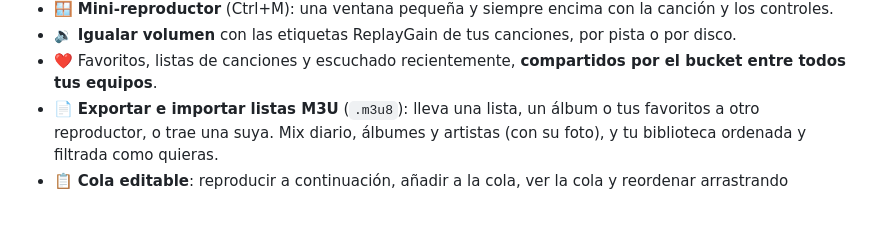
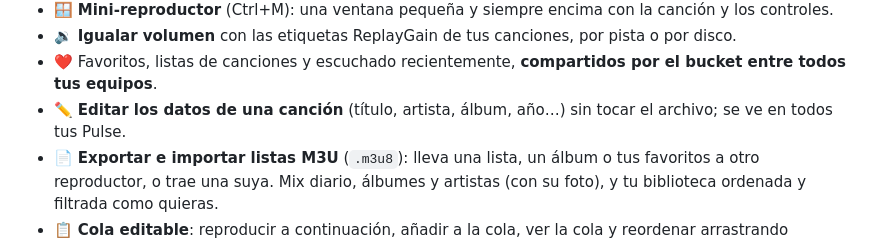
Before and after one commit to marmol89/pulse, a Markdown page: README.md, the part around the change. Drawn GitHub-style; blank space fills up the shorter version.

Commit message:
docs: editar los datos de una canción en CLAUDE.md, README y el plan
Co-Authored-By: Claude Opus 5.5 <noreply@anthropic.com>

```diff
--- a/README.md
+++ b/README.md
@@ -50,6 +50,7 @@ Por dentro está organizado con el patrón **Mediator**.
 - 🪟 **Mini-reproductor** (Ctrl+M): una ventana pequeña y siempre encima con la canción y los controles.
 - 🔉 **Igualar volumen** con las etiquetas ReplayGain de tus canciones, por pista o por disco.
 - ❤️ Favoritos, listas de canciones y escuchado recientemente, **compartidos por el bucket entre todos tus equipos**.
+- ✏️ **Editar los datos de una canción** (título, artista, álbum, año…) sin tocar el archivo; se ve en todos tus Pulse.
 - 📄 **Exportar e importar listas M3U** (`.m3u8`): lleva una lista, un álbum o tus favoritos a otro reproductor, o trae una suya.
   Mix diario, álbumes y artistas (con su foto), y tu biblioteca ordenada y filtrada como quieras.
 - 📋 **Cola editable**: reproducir a continuación, añadir a la cola, ver la cola y reordenar arrastrando (también las
```
Also changed, not shown: CLAUDE.md (+9 -2 lines), docs/mejoras.md (+5 -2 lines).
